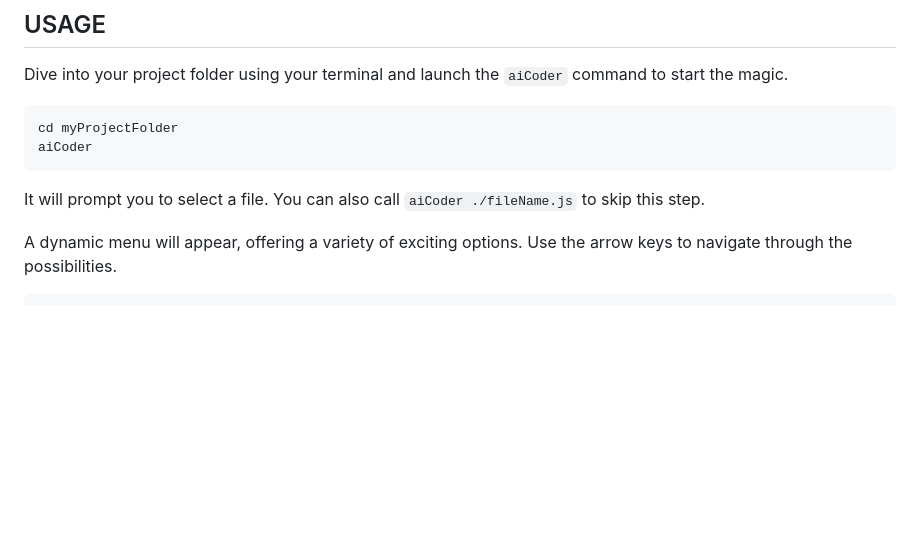
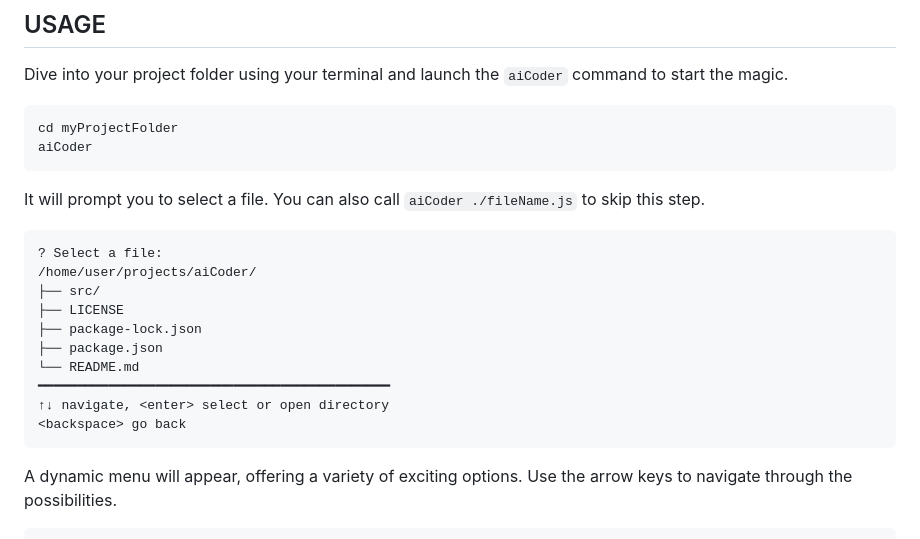
Before and after one commit to mmiscool/aiCoder, a Markdown page: README.md, the part around the change. Drawn GitHub-style; blank space fills up the shorter version.

````diff
--- a/README.md
+++ b/README.md
@@ -19,6 +19,18 @@ aiCoder
 ```
 
 It will prompt you to select a file. You can also call ```aiCoder ./fileName.js``` to skip this step.
+```
+? Select a file:
+/home/user/projects/aiCoder/
+├── src/
+├── LICENSE
+├── package-lock.json
+├── package.json
+└── README.md
+━━━━━━━━━━━━━━━━━━━━━━━━━━━━━━━━━━━━━━━━━━━━━
+↑↓ navigate, <enter> select or open directory
+<backspace> go back
+```
 
 
 A dynamic menu will appear, offering a variety of exciting options. Use the arrow keys to navigate through the possibilities.
````
